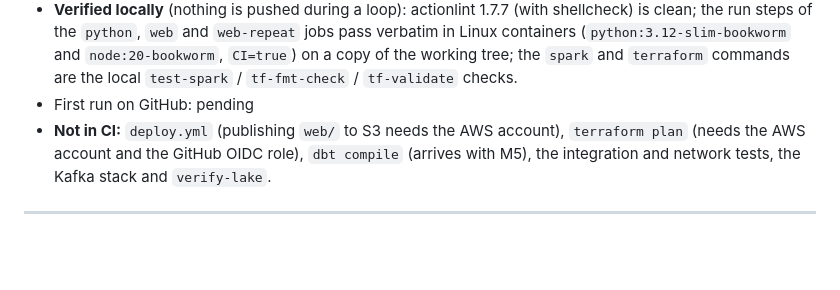
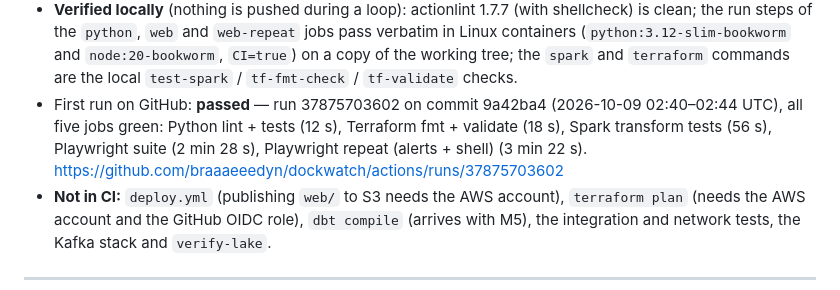
Before and after one commit to braaaeeedyn/dockwatch, a Markdown page: docs/CURRENT_STATE.md, the part around the change. GitHub-like rendering; blank space fills up the shorter version.

```diff
--- a/docs/CURRENT_STATE.md
+++ b/docs/CURRENT_STATE.md
@@ -284,7 +284,7 @@ are pinned to major tags; no matrix, so the check names stay fixed. Five jobs:
   of the `python`, `web` and `web-repeat` jobs pass verbatim in Linux containers (`python:3.12-slim-bookworm` and
   `node:20-bookworm`, `CI=true`) on a copy of the working tree; the `spark` and `terraform` commands are the local
   `test-spark` / `tf-fmt-check` / `tf-validate` checks.
-- First run on GitHub: pending
+- First run on GitHub: **passed** — run 37875703602 on commit 9a42ba4 (2026-10-09 02:40–02:44 UTC), all five jobs green: Python lint + tests (12 s), Terraform fmt + validate (18 s), Spark transform tests (56 s), Playwright suite (2 min 28 s), Playwright repeat (alerts + shell) (3 min 22 s). https://github.com/braaaeeedyn/dockwatch/actions/runs/37875703602
 - **Not in CI:** `deploy.yml` (publishing `web/` to S3 needs the AWS account), `terraform plan` (needs the AWS
   account and the GitHub OIDC role), `dbt compile` (arrives with M5), the integration and network tests, the Kafka
   stack and `verify-lake`.
```
Also changed, not shown: docs/DEVLOG.md (+12 -0 lines).
